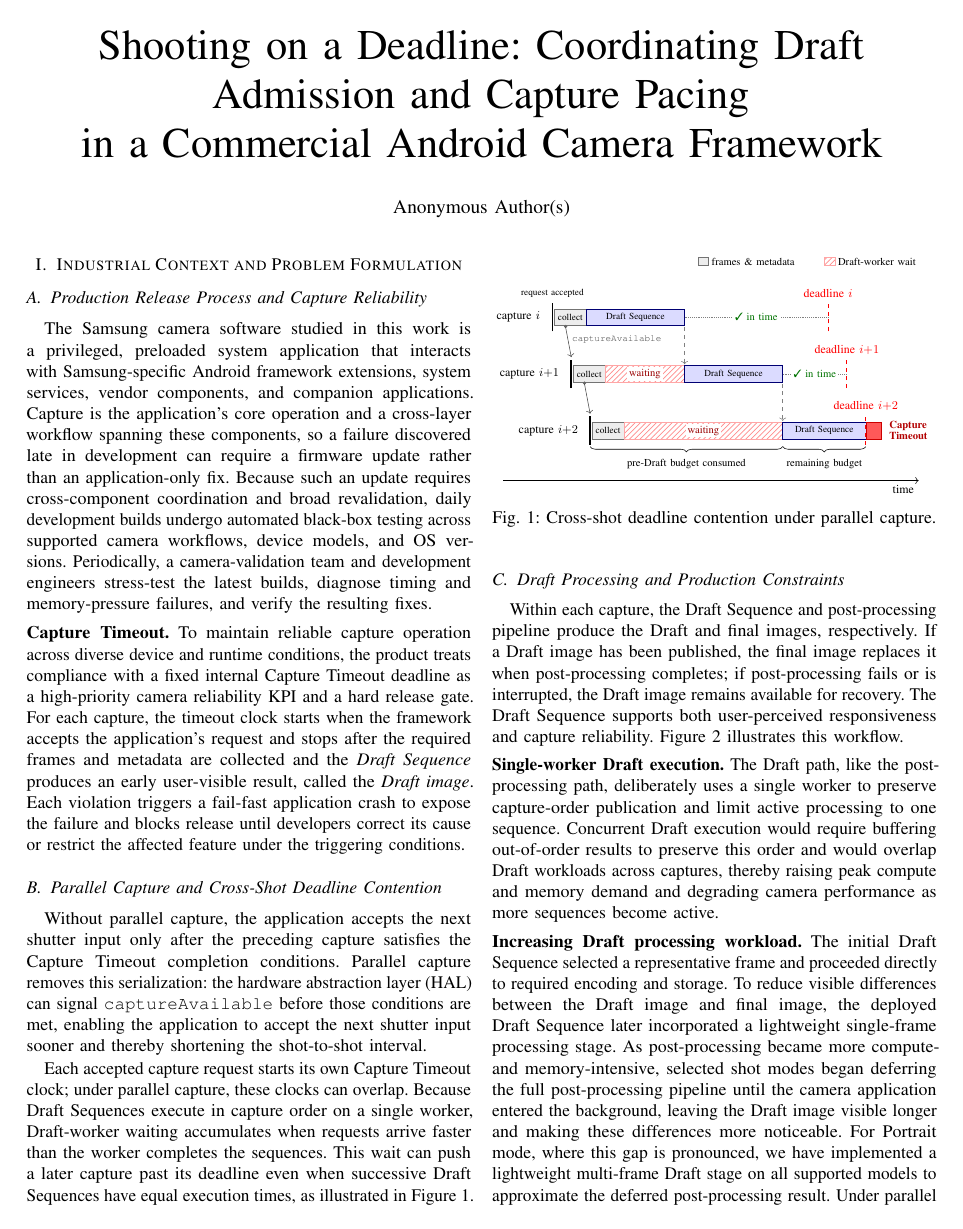
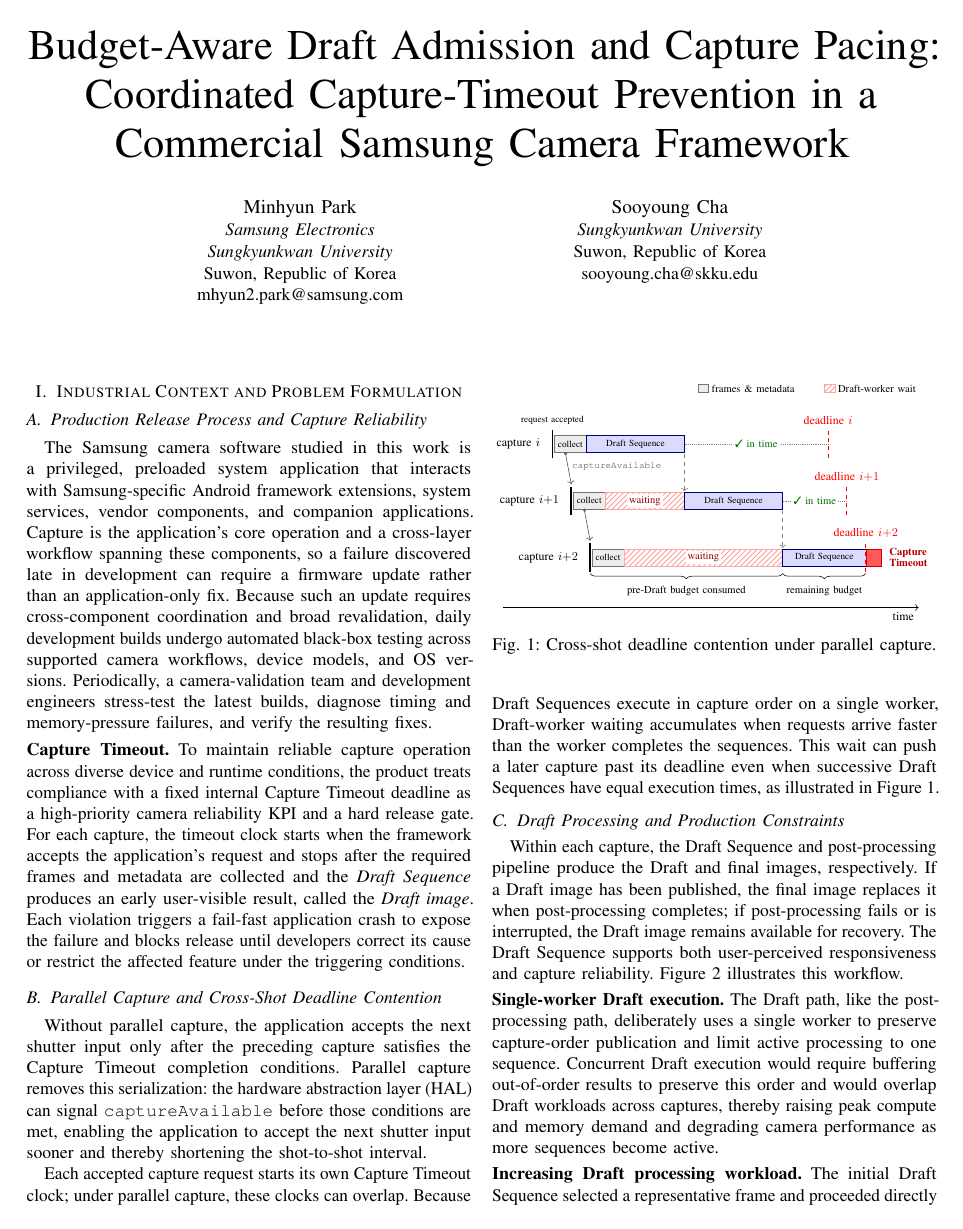
Before and after one commit to ParkMinHyun/SEIP-27, a LaTeX paper (paper.tex): page 1 of 3. Compiled offline with pdfLaTeX.

Commit message:
Change title

```diff
--- a/paper.tex
+++ b/paper.tex
@@ -55,24 +55,24 @@
 \hyphenpenalty=1000
 \exhyphenpenalty=1000
 
-\title{Shooting on a Deadline: Coordinating Draft Admission and Capture Pacing \\ in a Commercial Android Camera Framework}
-\author{\IEEEauthorblockN{Anonymous Author(s)}}
+\title{Budget-Aware Draft Admission and Capture Pacing: \\ Coordinated Capture-Timeout Prevention in a Commercial Samsung Camera Framework}
 % \affil{Anonymous Affiliation}
 
-% \author{
-%   \IEEEauthorblockN{Minjong Kim}
-%   \IEEEauthorblockA{\textit{Sungkyunkwan University}\\
-%   Suwon, Republic of Korea\\
-%   minjong.kim@skku.edu}
+\author{
+  \IEEEauthorblockN{Minhyun Park}
+  \IEEEauthorblockA{\textit{Samsung Electronics}\\
+  \textit{Sungkyunkwan University}\\
+  Suwon, Republic of Korea\\
+  mhyun2.park@samsung.com}
 
-%   \and
+  \and
 
-%   \IEEEauthorblockN{Sooyoung Cha}
-%   \thanks{Corresponding author}
-%   \IEEEauthorblockA{\textit{Sungkyunkwan University}\\
-%   Suwon, Republic of Korea\\
-%   sooyoung.cha@skku.edu}
-% }
+  \IEEEauthorblockN{Sooyoung Cha}
+  \thanks{Corresponding author}
+  \IEEEauthorblockA{\textit{Sungkyunkwan University}\\
+  Suwon, Republic of Korea\\
+  sooyoung.cha@skku.edu}
+}
 
 \begin{document}
 \pagestyle{plain}
```
